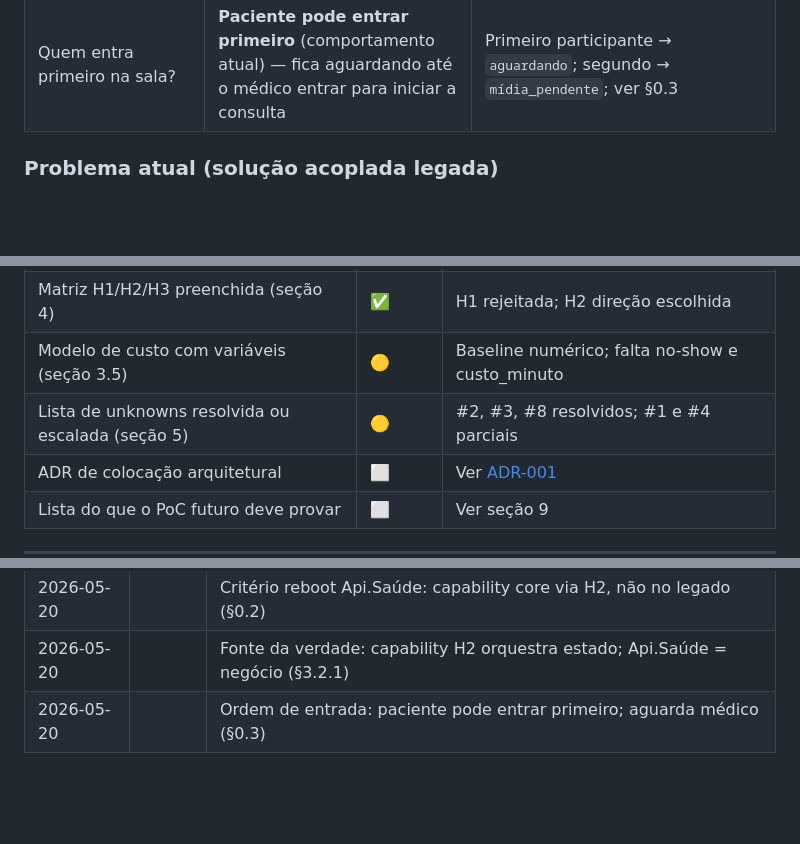
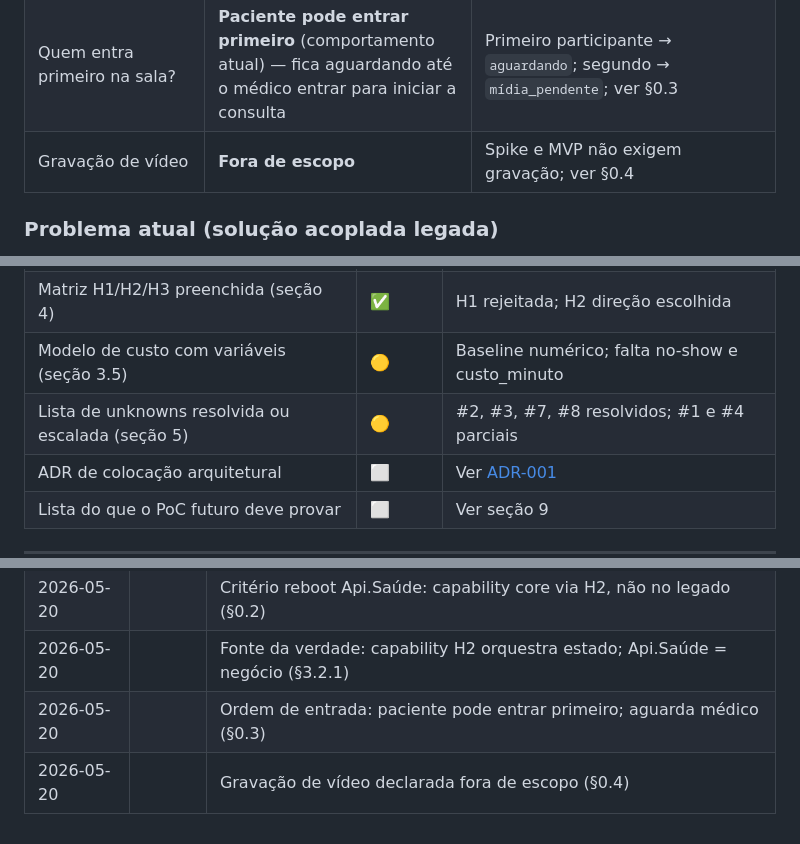
Before and after one commit to AyrlonDouglas/spike-video-conferencia, a Markdown page: SPIKE.md, 3 parts joined by grey strips. GitHub-like rendering; blank space fills up the shorter version.

```diff
--- a/SPIKE.md
+++ b/SPIKE.md
@@ -24,6 +24,7 @@ Respostas coletadas que orientam a spike. Atualizar conforme novos dados.
 | O que é “desencontro”? | Médico e paciente **estão na chamada** (UI/estado indicam conexão), mas **não se veem nem se ouvem** | Falha de **mídia/conectividade**, não só de lobby; exige verificação explícita de par conectado e observabilidade |
 | Reboot da Api.Saúde | Em andamento — videoconsulta é **capability core** | Core no legado **fugiria** da intenção do reboot; vídeo entra no programa via H2 (§0.2) |
 | Quem entra primeiro na sala? | **Paciente pode entrar primeiro** (comportamento atual) — fica aguardando até o médico entrar para iniciar a consulta | Primeiro participante → `aguardando`; segundo → `mídia_pendente`; ver §0.3 |
+| Gravação de vídeo | **Fora de escopo** | Spike e MVP não exigem gravação; ver §0.4 |
 
 ### Problema atual (solução acoplada legada)
 
@@ -436,7 +447,7 @@ _Estado `MidiaPendente` evita marcar consulta como ativa quando participantes es
 | Diagrama de estados validado (seção 7) | ⬜ | |
 | Matriz H1/H2/H3 preenchida (seção 4) | ✅ | H1 rejeitada; H2 direção escolhida |
 | Modelo de custo com variáveis (seção 3.5) | 🟡 | Baseline numérico; falta no-show e custo_minuto |
-| Lista de unknowns resolvida ou escalada (seção 5) | 🟡 | #2, #3, #8 resolvidos; #1 e #4 parciais |
+| Lista de unknowns resolvida ou escalada (seção 5) | 🟡 | #2, #3, #7, #8 resolvidos; #1 e #4 parciais |
 | ADR de colocação arquitetural | ⬜ | Ver [ADR-001](./docs/adr/ADR-001-colocacao-videoconsulta.md) |
 | Lista do que o PoC futuro deve provar | ⬜ | Ver seção 9 |
 
@@ -477,3 +488,4 @@ Somente **após** fechar critérios acima — não antecipar provider.
 | 2026-05-20 | | Critério reboot Api.Saúde: capability core via H2, não no legado (§0.2) |
 | 2026-05-20 | | Fonte da verdade: capability H2 orquestra estado; Api.Saúde = negócio (§3.2.1) |
 | 2026-05-20 | | Ordem de entrada: paciente pode entrar primeiro; aguarda médico (§0.3) |
+| 2026-05-20 | | Gravação de vídeo declarada fora de escopo (§0.4) |
```
Also changed, not shown: other parts of SPIKE.md (+14 -4 lines), docs/adr/ADR-001-colocacao-videoconsulta.md (+1 -0 lines).
